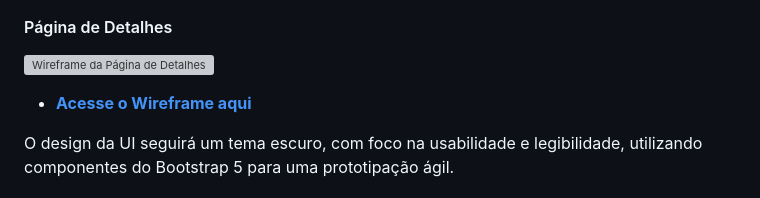
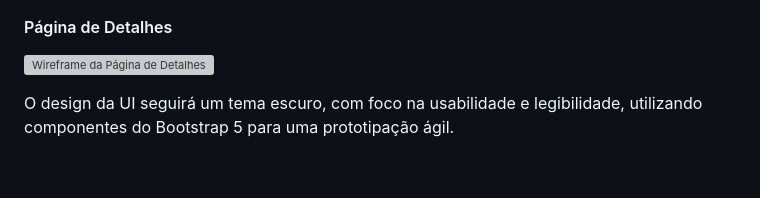
Before and after one commit to Rex23js/Projeto_Streaming, a Markdown page: README.md, the part around the change. GitHub-like rendering; blank space fills up the shorter version; grey boxes are pictures that could not be loaded.

```diff
--- a/README.md
+++ b/README.md
@@ -55,8 +55,6 @@ Foram criados wireframes de baixa fidelidade para planejar a estrutura visual e
 
 #### Página de Detalhes
 ![Wireframe da Página de Detalhes](wireframes/Wireframe-Detalhes.png)
-
-- **[Acesse o Wireframe aqui]()**
 
 O design da UI seguirá um tema escuro, com foco na usabilidade e legibilidade, utilizando componentes do Bootstrap 5 para uma prototipação ágil.
 
```
